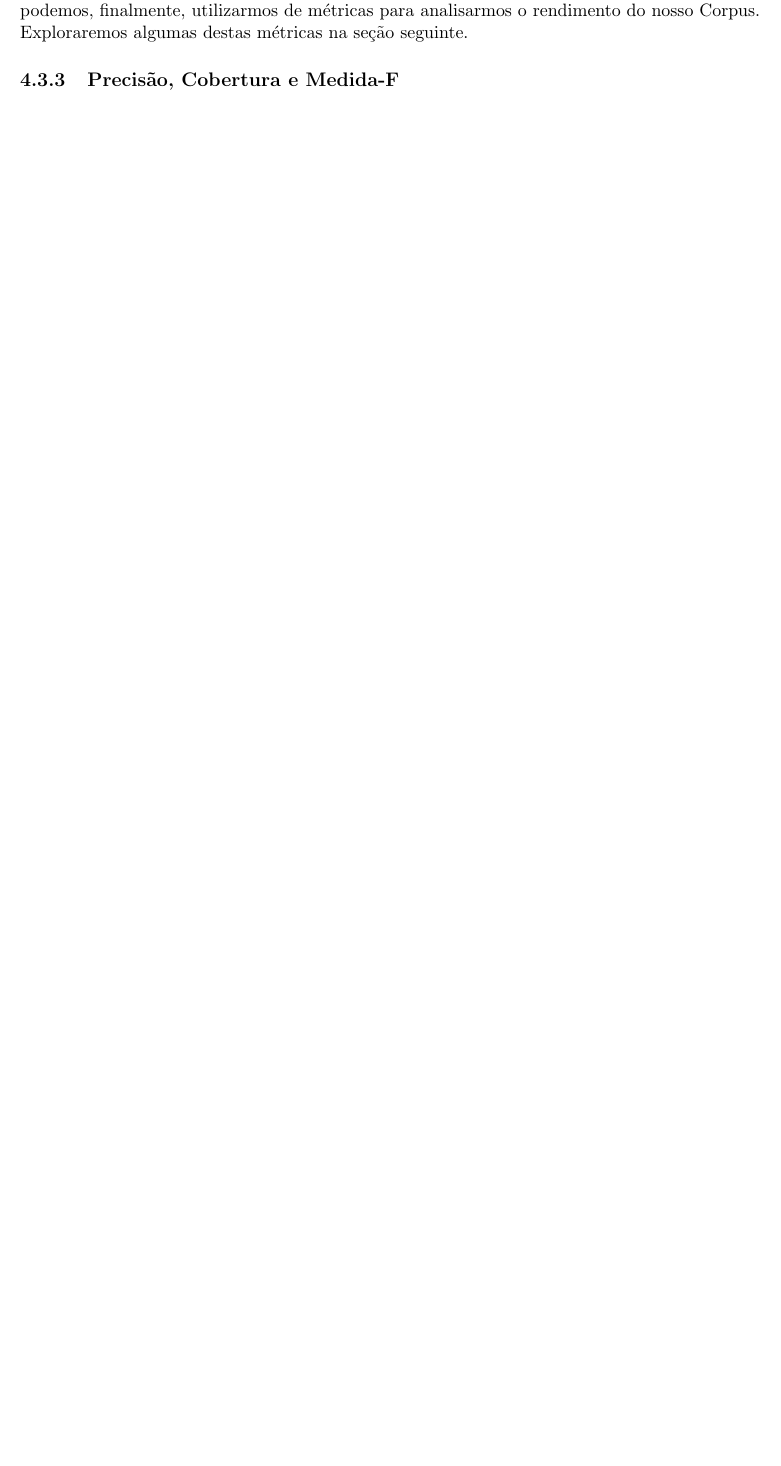
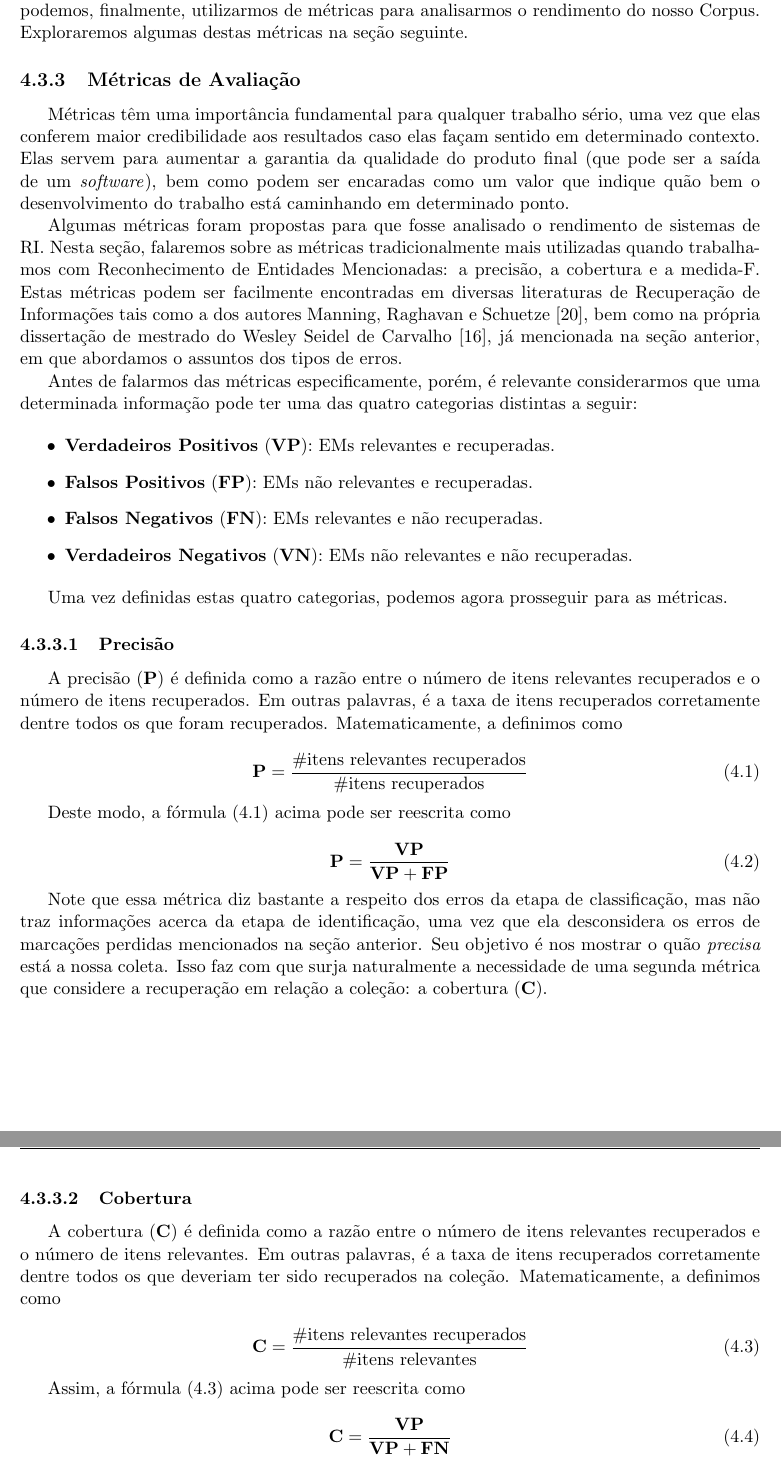
Before and after one commit to Fichberg/CADE, a LaTeX document (doc/monograph.tex): part of page 29 of 34 before the commit and two parts of pages 29 and 30 of 35 after it, the two joined at a grey line, cut so that both start at the same text, the shorter picture padded with empty space. Compiled offline with pdfLaTeX.

Commit message:
Cap.4 done

```diff
--- a/doc/monograph.tex
+++ b/doc/monograph.tex
@@ -29,6 +29,8 @@
 \fancyhead[LO]{\leftmark}
 \rhead{\chaptername \enspace \thechapter}
 \cfoot{\thepage}
+
+\setcounter{secnumdepth}{3}
 
 \begin{document}
 
@@ -906,5 +914,57 @@ diferindo apenas no número de categorias em que estes erros todos serão distri
 Além dos erros, é claro, também estamos interessados na quantidade de acertos. Uma vez em posse dos valores que definem as quantidades de erros e acertos em relação
 ao padrão-ouro podemos, finalmente, utilizarmos de métricas para analisarmos o rendimento do nosso Corpus. Exploraremos algumas destas métricas na seção seguinte.
 
-\subsection{Precisão, Cobertura e Medida-F}
+\subsection{Métricas de Avaliação}
 
+\indent\indent Métricas têm uma importância fundamental para qualquer trabalho sério, uma vez que elas conferem maior credibilidade aos resultados caso elas façam
+sentido em determinado contexto. Elas servem para aumentar a garantia da qualidade do produto final (que pode ser a saída de um \textit{software}), bem como podem
+ser encaradas como um valor que indique quão bem o desenvolvimento do trabalho está caminhando em determinado ponto.
+
+Algumas métricas foram propostas para que fosse analisado o rendimento de sistemas de RI. Nesta seção, falaremos sobre as métricas tradicionalmente mais utilizadas quando trabalhamos
+com Reconhecimento de Entidades Mencionadas: a precisão, a cobertura e a medida-F. Estas métricas podem ser facilmente encontradas em diversas literaturas de
+Recuperação de Informações tais como a dos autores Manning, Raghavan e Schuetze [20], bem como na própria dissertação de mestrado do Wesley Seidel de Carvalho [16], já mencionada na seção anterior, em que abordamos o assuntos dos tipos de erros.
+
+Antes de falarmos das métricas especificamente, porém, é relevante considerarmos que uma determinada informação pode ter uma das quatro categorias distintas a seguir:
+
+\begin{itemize}
+ \item \textbf{Verdadeiros Positivos} (\textbf{VP}): EMs relevantes e recuperadas.
+ \item \textbf{Falsos Positivos} (\textbf{FP}): EMs não relevantes e recuperadas.
+ \item \textbf{Falsos Negativos} (\textbf{FN}): EMs relevantes e não recuperadas.
+ \item \textbf{Verdadeiros Negativos} (\textbf{VN}): EMs não relevantes e não recuperadas.
+\end{itemize}
+
+Uma vez definidas estas quatro categorias, podemos agora prosseguir para as métricas.
+
+\subsubsection{Precisão}
+
+\indent\indent A precisão (\textbf{P}) é definida como a razão entre o número de itens relevantes recuperados e o número de itens recuperados.
+Em outras palavras, é a taxa de itens recuperados corretamente dentre todos os que foram recuperados. Matematicamente, a definimos como
+
+\begin{equation}
+ \text{\textbf{P}} = \dfrac{\text{\#itens relevantes recuperados}}{\text{\#itens recuperados}}
+\end{equation}
+
+Deste modo, a fórmula (4.1) acima pode ser reescrita como
+
+\begin{equation}
+ \text{\textbf{P}} = \dfrac{\text{\textbf{VP}}}{\text{\textbf{VP}} + \text{\textbf{FP}}}
+\end{equation}
+
+Note que essa métrica diz bastante
+a respeito dos erros da etapa de classificação, mas não traz informações acerca da etapa de identificação, uma vez que ela desconsidera os erros de
+marcações perdidas mencionados na seção anterior. Seu objetivo é nos mostrar o quão \textit{precisa} está a nossa coleta. Isso faz com que surja naturalmente a necessidade de uma segunda métrica que considere a recuperação em relação a coleção: a cobertura (\textbf{C}).
+
+\subsubsection{Cobertura}
+
+\indent\indent A cobertura (\textbf{C}) é definida como a razão entre o número de itens relevantes recuperados e o número de itens relevantes.
+Em outras palavras, é a taxa de itens recuperados corretamente dentre todos os que deveriam ter sido recuperados na coleção. Matematicamente, a definimos como
+
+\begin{equation}
+ \text{\textbf{C}} = \dfrac{\text{\#itens relevantes recuperados}}{\text{\#itens relevantes}}
+\end{equation}
+
+Assim, a fórmula (4.3) acima pode ser reescrita como
+
+\begin{equation}
+ \text{\textbf{C}} = \dfrac{\text{\textbf{VP}}}{\text{\textbf{VP}} + \text{\textbf{FN}}}
+\end{equation}
```
Also changed, not shown: doc/monograph.pdf, doc/monograph.tex (43 more changed lines), 2 other files.
